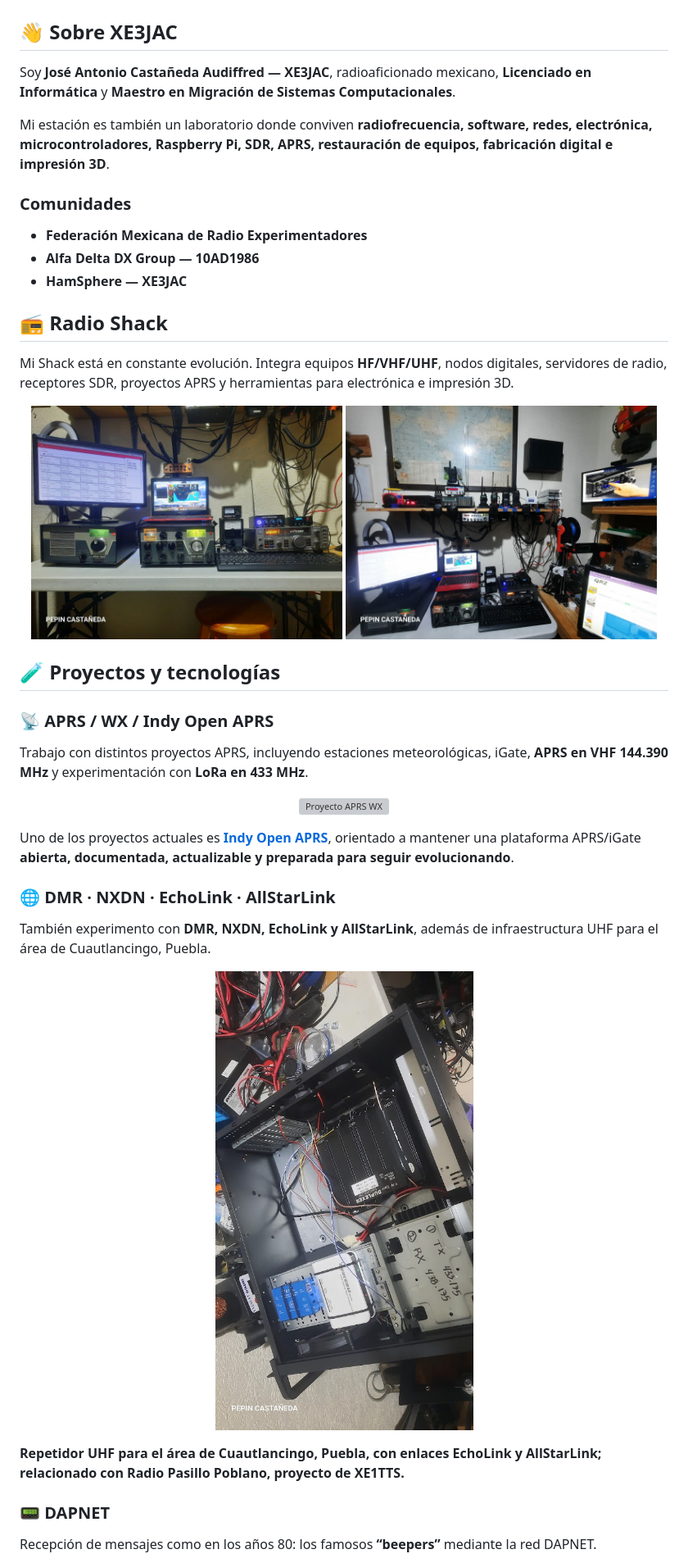
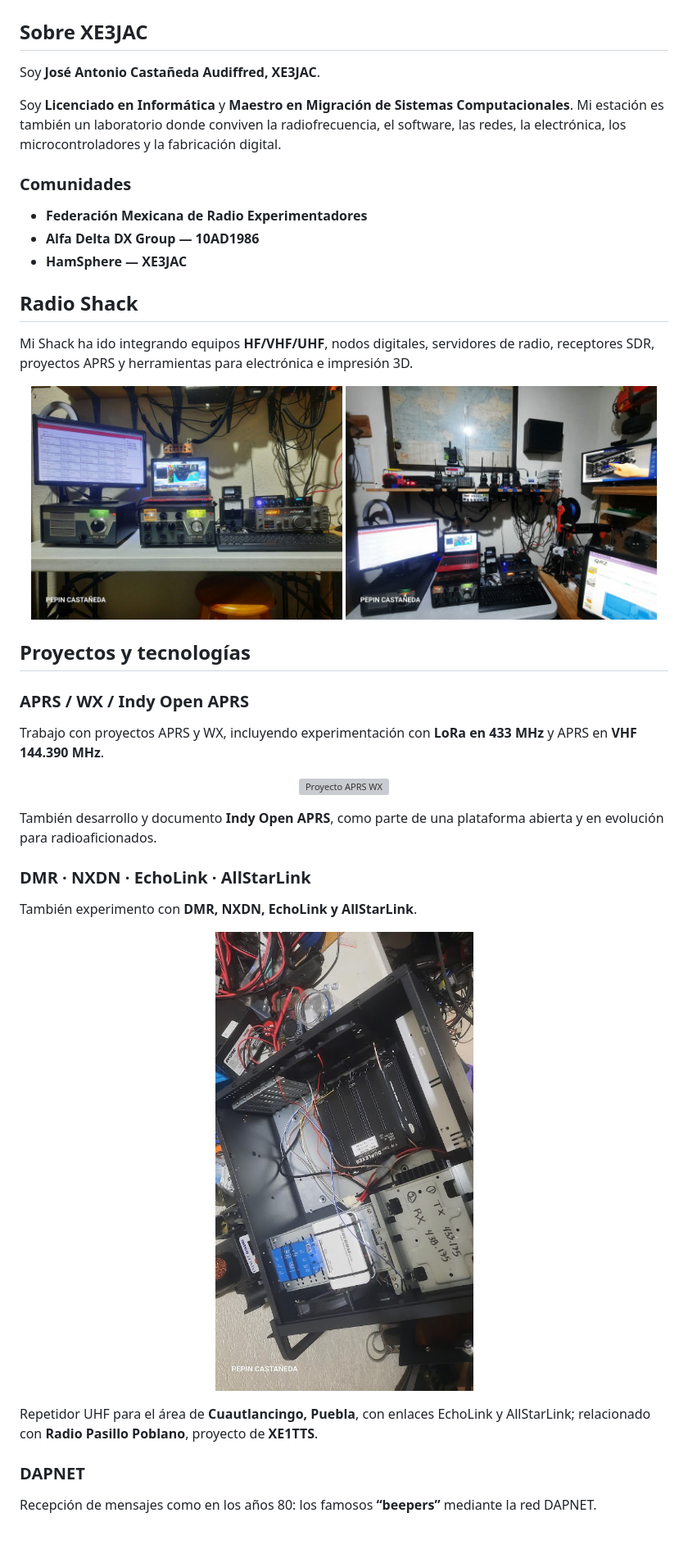
Before and after one commit to XE3JAC/xe3jac.github.io, a Markdown page: README.md, the part around one of its changes. Shown at 82% size. GitHub-like rendering; blank space fills up the shorter version; grey boxes are pictures that could not be loaded.

```diff
--- a/README.md
+++ b/README.md
@@ -20,11 +8,11 @@
   <img src="images/20231214_214939.jpg" alt="Radio Shack XE3JAC" width="900">
 </p>
 
-## 👋 Sobre XE3JAC
+## Sobre XE3JAC
 
-Soy **José Antonio Castañeda Audiffred — XE3JAC**, radioaficionado mexicano, **Licenciado en Informática** y **Maestro en Migración de Sistemas Computacionales**.
+Soy **José Antonio Castañeda Audiffred, XE3JAC**.
 
-Mi estación es también un laboratorio donde conviven **radiofrecuencia, software, redes, electrónica, microcontroladores, Raspberry Pi, SDR, APRS, restauración de equipos, fabricación digital e impresión 3D**.
+Soy **Licenciado en Informática** y **Maestro en Migración de Sistemas Computacionales**. Mi estación es también un laboratorio donde conviven la radiofrecuencia, el software, las redes, la electrónica, los microcontroladores y la fabricación digital.
 
 ### Comunidades
 
@@ -32,38 +20,38 @@ Mi estación es también un laboratorio donde conviven **radiofrecuencia, softwa
 - **Alfa Delta DX Group — 10AD1986**
 - **HamSphere — XE3JAC**
 
-## 📻 Radio Shack
+## Radio Shack
 
-Mi Shack está en constante evolución. Integra equipos **HF/VHF/UHF**, nodos digitales, servidores de radio, receptores SDR, proyectos APRS y herramientas para electrónica e impresión 3D.
+Mi Shack ha ido integrando equipos **HF/VHF/UHF**, nodos digitales, servidores de radio, receptores SDR, proyectos APRS y herramientas para electrónica e impresión 3D.
 
 <p align="center">
   <img src="images/20231214_215033.jpg" width="48%" alt="Radio Shack XE3JAC">
   <img src="images/20231214_215107.jpg" width="48%" alt="Radio Shack XE3JAC">
 </p>
 
-## 🧪 Proyectos y tecnologías
+## Proyectos y tecnologías
 
-### 📡 APRS / WX / Indy Open APRS
+### APRS / WX / Indy Open APRS
 
-Trabajo con distintos proyectos APRS, incluyendo estaciones meteorológicas, iGate, **APRS en VHF 144.390 MHz** y experimentación con **LoRa en 433 MHz**.
+Trabajo con proyectos APRS y WX, incluyendo experimentación con **LoRa en 433 MHz** y APRS en **VHF 144.390 MHz**.
 
 <p align="center">
   <img src="images/aprs.jpg" alt="Proyecto APRS WX" width="650">
 </p>
 
-Uno de los proyectos actuales es [**Indy Open APRS**](https://github.com/XE3JAC/IndyOpen-APRS-Project), orientado a mantener una plataforma APRS/iGate **abierta, documentada, actualizable y preparada para seguir evolucionando**.
+También desarrollo y documento **Indy Open APRS**, como parte de una plataforma abierta y en evolución para radioaficionados.
 
-### 🌐 DMR · NXDN · EchoLink · AllStarLink
+### DMR · NXDN · EchoLink · AllStarLink
 
-También experimento con **DMR, NXDN, EchoLink y AllStarLink**, además de infraestructura UHF para el área de Cuautlancingo, Puebla.
+También experimento con **DMR, NXDN, EchoLink y AllStarLink**.
 
 <p align="center">
-  <img src="images/repe1.jpg" alt="Repetidor UHF XE3JAC" width="420">
+  <img src="images/repe1.jpg" alt="Repetidor UHF XE3JAC" width="520">
 </p>
 
-**Repetidor UHF para el área de Cuautlancingo, Puebla, con enlaces EchoLink y AllStarLink; relacionado con Radio Pasillo Poblano, proyecto de XE1TTS.**
+Repetidor UHF para el área de **Cuautlancingo, Puebla**, con enlaces EchoLink y AllStarLink; relacionado con **Radio Pasillo Poblano**, proyecto de **XE1TTS**.
 
-### 📟 DAPNET
+### DAPNET
 
 Recepción de mensajes como en los años 80: los famosos **“beepers”** mediante la red DAPNET.
 
```
Also changed, not shown: other parts of README.md (+25 -41 lines).
